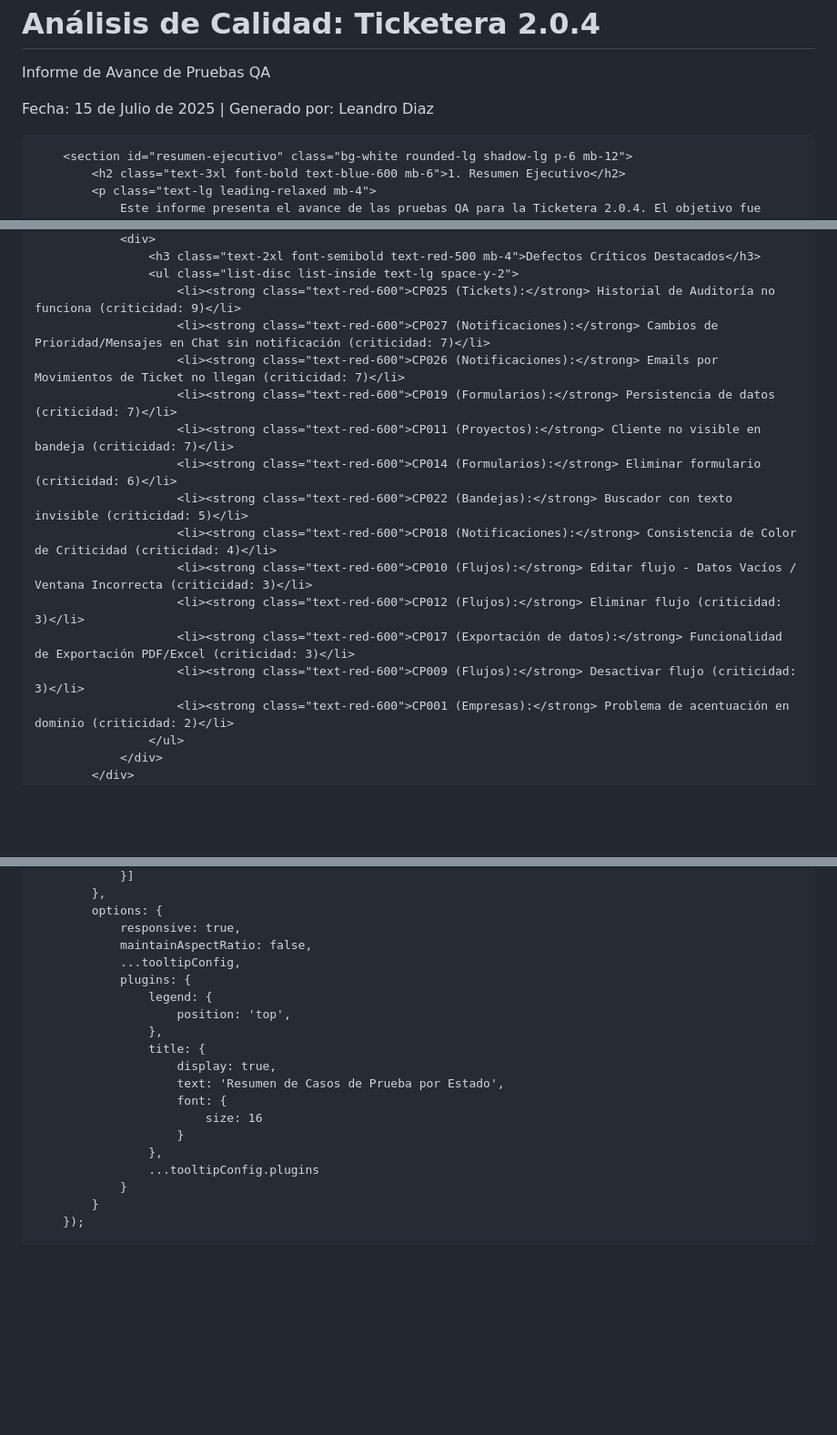
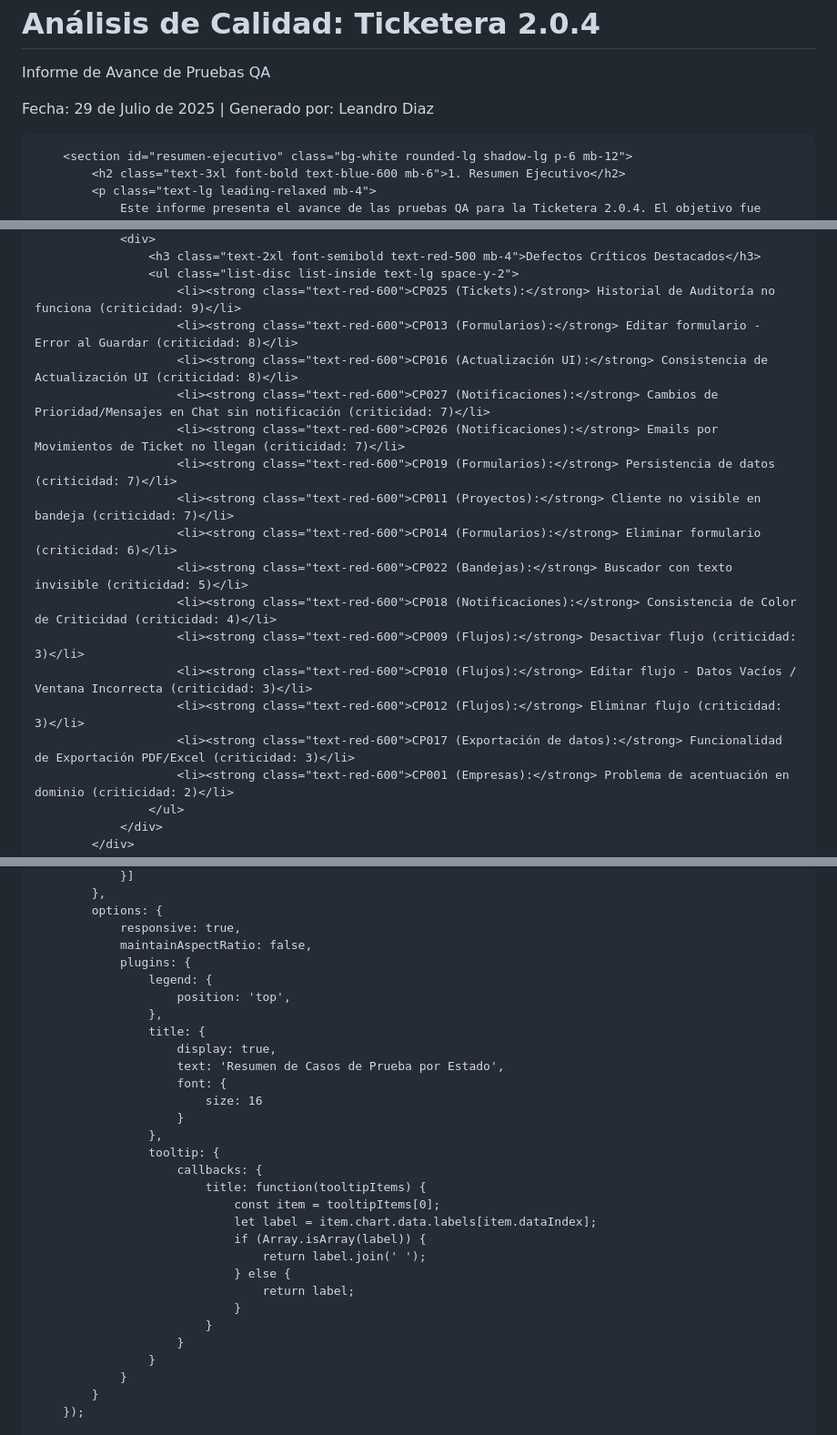
Before and after one commit to Satoshinato/InformesQA, a Markdown page: README.md, 3 parts joined by grey strips. Shown at 91% size. Rendered like a GitHub page; blank space fills up the shorter version.

```diff
--- a/README.md
+++ b/README.md
@@ -32,7 +32,7 @@
         <header class="text-center mb-12 bg-white rounded-lg shadow-lg p-6">
             <h1 class="text-4xl md:text-5xl font-extrabold text-blue-700 mb-4">Análisis de Calidad: Ticketera 2.0.4</h1>
             <p class="text-xl md:text-2xl text-gray-600">Informe de Avance de Pruebas QA</p>
-            <p class="text-md text-gray-500 mt-2">Fecha: 15 de Julio de 2025 | Generado por: Leandro Diaz</p>
+            <p class="text-md text-gray-500 mt-2">Fecha: 29 de Julio de 2025 | Generado por: Leandro Diaz</p>
         </header>
 
         <section id="resumen-ejecutivo" class="bg-white rounded-lg shadow-lg p-6 mb-12">
@@ -89,6 +89,8 @@
                     <h3 class="text-2xl font-semibold text-red-500 mb-4">Defectos Críticos Destacados</h3>
                     <ul class="list-disc list-inside text-lg space-y-2">
                         <li><strong class="text-red-600">CP025 (Tickets):</strong> Historial de Auditoría no funciona (criticidad: 9)</li>
+                        <li><strong class="text-red-600">CP013 (Formularios):</strong> Editar formulario - Error al Guardar (criticidad: 8)</li>
+                        <li><strong class="text-red-600">CP016 (Actualización UI):</strong> Consistencia de Actualización UI (criticidad: 8)</li>
                         <li><strong class="text-red-600">CP027 (Notificaciones):</strong> Cambios de Prioridad/Mensajes en Chat sin notificación (criticidad: 7)</li>
                         <li><strong class="text-red-600">CP026 (Notificaciones):</strong> Emails por Movimientos de Ticket no llegan (criticidad: 7)</li>
                         <li><strong class="text-red-600">CP019 (Formularios):</strong> Persistencia de datos (criticidad: 7)</li>
@@ -96,10 +98,10 @@
                         <li><strong class="text-red-600">CP014 (Formularios):</strong> Eliminar formulario (criticidad: 6)</li>
                         <li><strong class="text-red-600">CP022 (Bandejas):</strong> Buscador con texto invisible (criticidad: 5)</li>
                         <li><strong class="text-red-600">CP018 (Notificaciones):</strong> Consistencia de Color de Criticidad (criticidad: 4)</li>
+                        <li><strong class="text-red-600">CP009 (Flujos):</strong> Desactivar flujo (criticidad: 3)</li>
                         <li><strong class="text-red-600">CP010 (Flujos):</strong> Editar flujo - Datos Vacíos / Ventana Incorrecta (criticidad: 3)</li>
                         <li><strong class="text-red-600">CP012 (Flujos):</strong> Eliminar flujo (criticidad: 3)</li>
                         <li><strong class="text-red-600">CP017 (Exportación de datos):</strong> Funcionalidad de Exportación PDF/Excel (criticidad: 3)</li>
-                        <li><strong class="text-red-600">CP009 (Flujos):</strong> Desactivar flujo (criticidad: 3)</li>
                         <li><strong class="text-red-600">CP001 (Empresas):</strong> Problema de acentuación en dominio (criticidad: 2)</li>
                     </ul>
                 </div>
@@ -247,7 +249,6 @@
             options: {
                 responsive: true,
                 maintainAspectRatio: false,
-                ...tooltipConfig,
                 plugins: {
                     legend: {
                         position: 'top',
@@ -259,7 +260,19 @@
                             size: 16
                         }
                     },
-                    ...tooltipConfig.plugins
+                    tooltip: {
+                        callbacks: {
+                            title: function(tooltipItems) {
+                                const item = tooltipItems[0];
+                                let label = item.chart.data.labels[item.dataIndex];
+                                if (Array.isArray(label)) {
+                                    return label.join(' ');
+                                } else {
+                                    return label;
+                                }
+                            }
+                        }
+                    }
                 }
             }
         });
```
Also changed, not shown: other parts of README.md (+52 -30 lines).
